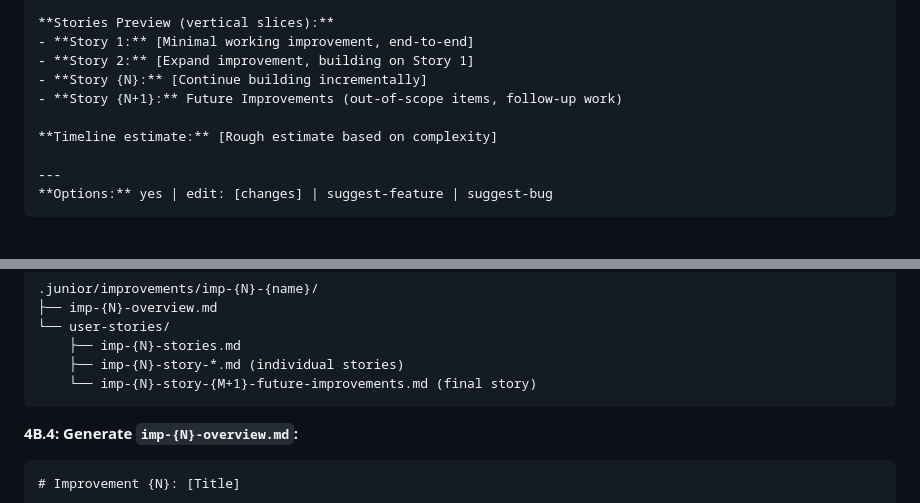
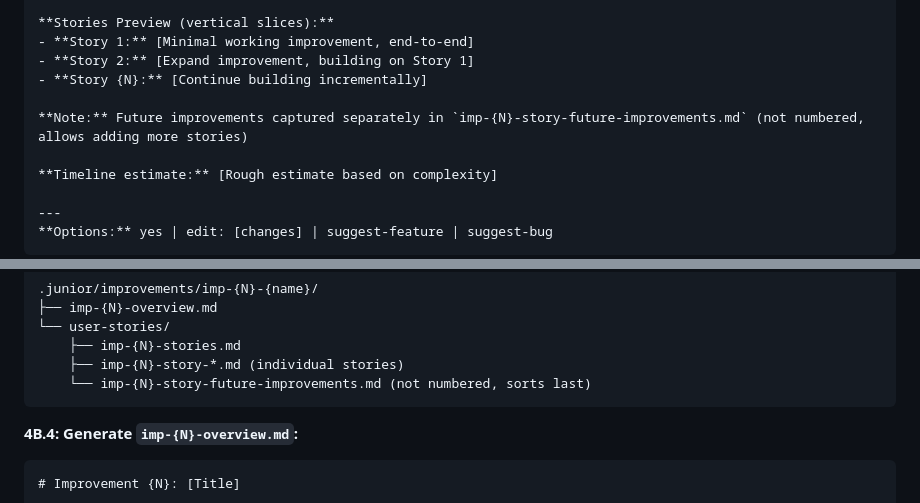
Before and after one commit to rusi/junior, a Markdown page: .cursor/commands/refactor.md, 2 parts joined by grey strips. Drawn GitHub-style; blank space fills up the shorter version.

````diff
--- a/.cursor/commands/refactor.md
+++ b/.cursor/commands/refactor.md
@@ -228,7 +228,8 @@ Use `list_dir` to scan `.junior/improvements/` and find next number (`imp-N`).
 - **Story 1:** [Minimal working improvement, end-to-end]
 - **Story 2:** [Expand improvement, building on Story 1]
 - **Story {N}:** [Continue building incrementally]
-- **Story {N+1}:** Future Improvements (out-of-scope items, follow-up work)
+
+**Note:** Future improvements captured separately in `imp-{N}-story-future-improvements.md` (not numbered, allows adding more stories)
 
 **Timeline estimate:** [Rough estimate based on complexity]
 
@@ -256,7 +257,7 @@ Create structure:
 └── user-stories/
     ├── imp-{N}-stories.md
     ├── imp-{N}-story-*.md (individual stories)
-    └── imp-{N}-story-{M+1}-future-improvements.md (final story)
+    └── imp-{N}-story-future-improvements.md (not numbered, sorts last)
 ```
 
 **4B.4: Generate `imp-{N}-overview.md`:**
````
Also changed, not shown: other parts of .cursor/commands/refactor.md (+27 -10 lines), .cursor/commands/commit.md (+7 -8 lines), .cursor/commands/feature.md (+29 -14 lines).
